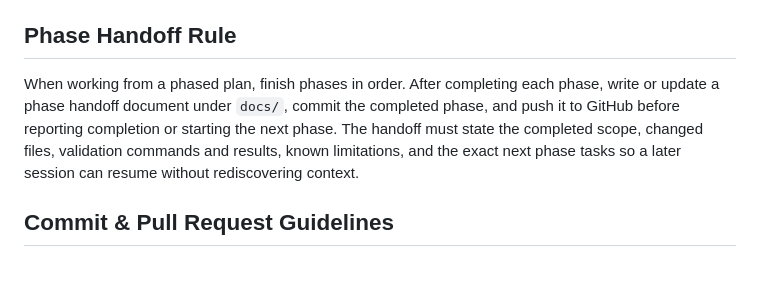
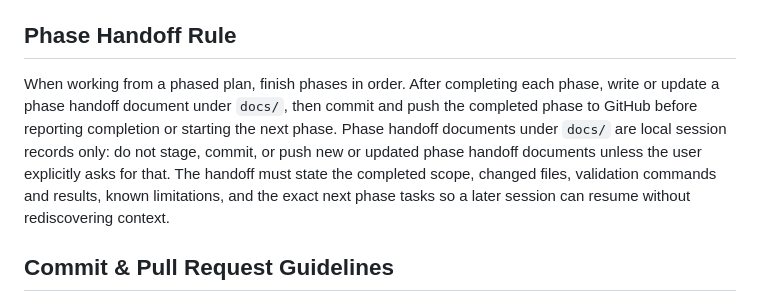
Before and after one commit to lingengyuan/docflow, a Markdown page: AGENTS.md, the part around the change. Drawn GitHub-style; blank space fills up the shorter version.

Commit message:
docs: keep phase handoffs local

```diff
--- a/AGENTS.md
+++ b/AGENTS.md
@@ -37,7 +37,7 @@ Tests use `pytest`. Name files `test_*.py`, name test functions `test_*`, and ke
 
 ## Phase Handoff Rule
 
-When working from a phased plan, finish phases in order. After completing each phase, write or update a phase handoff document under `docs/`, commit the completed phase, and push it to GitHub before reporting completion or starting the next phase. The handoff must state the completed scope, changed files, validation commands and results, known limitations, and the exact next phase tasks so a later session can resume without rediscovering context.
+When working from a phased plan, finish phases in order. After completing each phase, write or update a phase handoff document under `docs/`, then commit and push the completed phase to GitHub before reporting completion or starting the next phase. Phase handoff documents under `docs/` are local session records only: do not stage, commit, or push new or updated phase handoff documents unless the user explicitly asks for that. The handoff must state the completed scope, changed files, validation commands and results, known limitations, and the exact next phase tasks so a later session can resume without rediscovering context.
 
 ## Commit & Pull Request Guidelines
 
```
